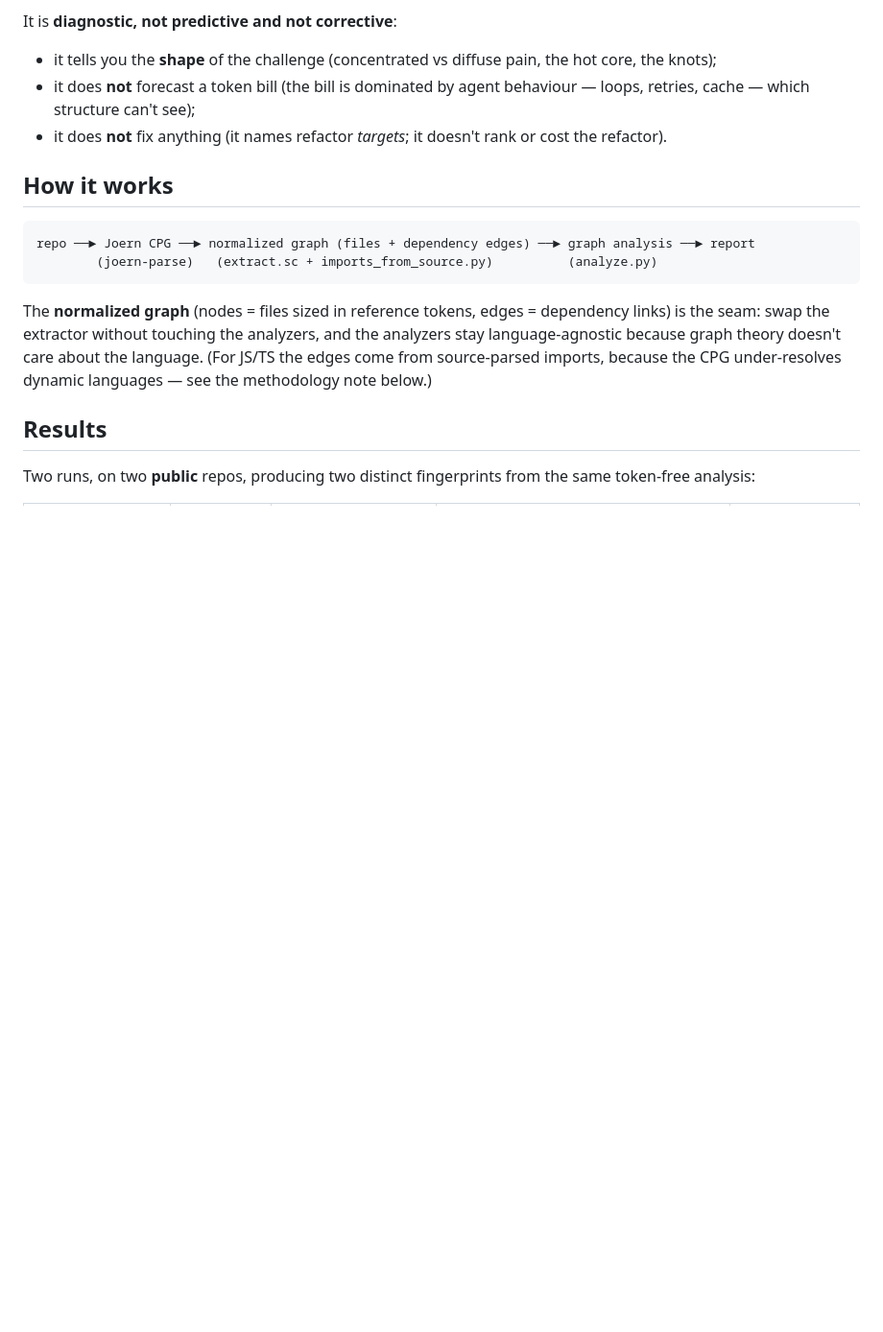
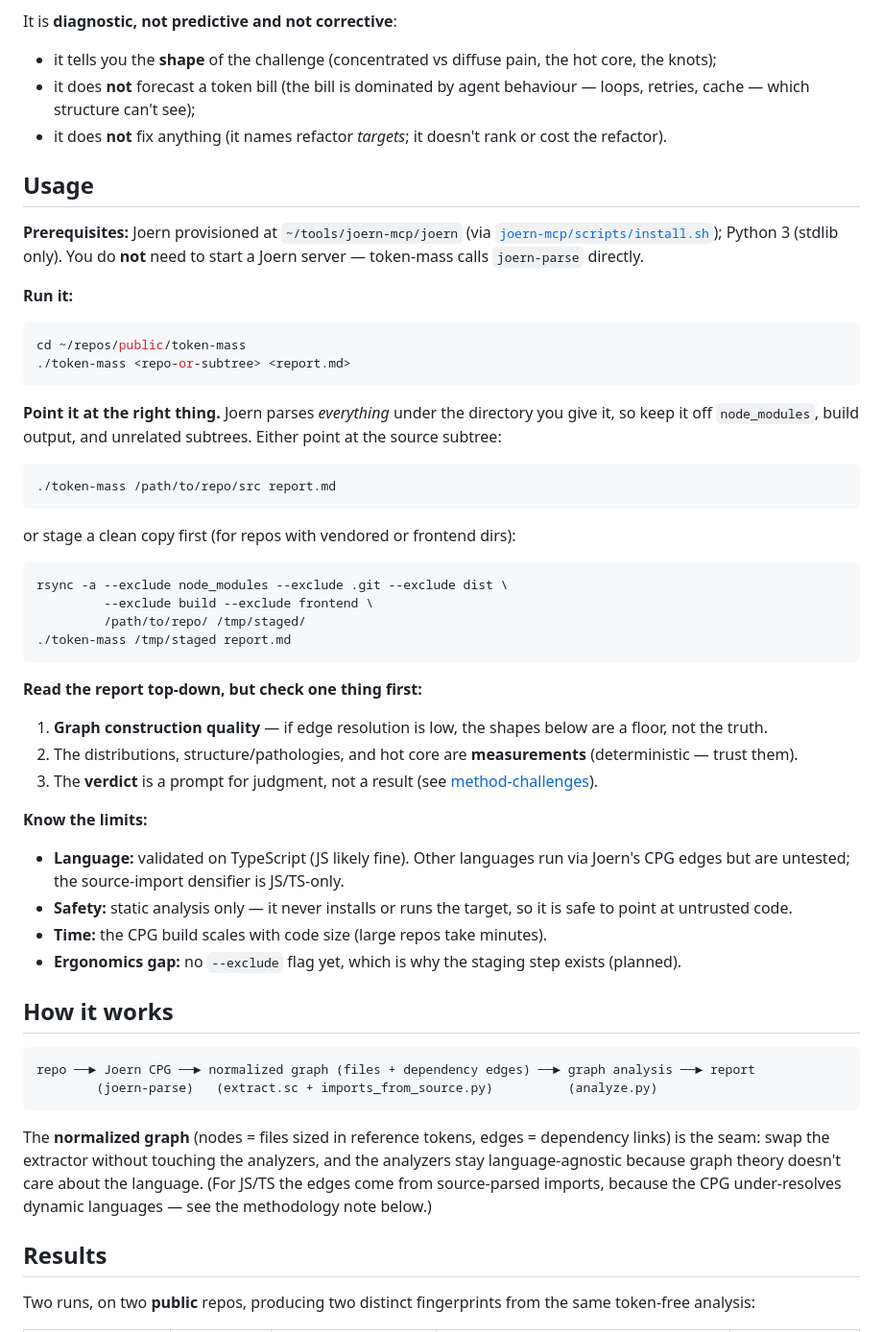
Before and after one commit to BlockSecCA/token-mass, a Markdown page: README.md, the part around the change. Shown at 96% size. GitHub-like rendering; blank space fills up the shorter version.

Commit message:
docs(readme): add Usage section (how to use on any repo)
Concrete how-to: prerequisites (no server needed), the basic call, pointing at a
source subtree or staging a clean copy to keep Joern off node_modules/vendor,
how to read the report (construction quality first, verdict as a prompt), and the
limits (TS-validated, static-only/safe on untrusted, build time, the missing
--exclude flag).

Co-Authored-By: Claude Opus 4.8 (1M context) <noreply@anthropic.com>

````diff
--- a/README.md
+++ b/README.md
@@ -35,6 +35,50 @@ It is **diagnostic, not predictive and not corrective**:
 - it tells you the **shape** of the challenge (concentrated vs diffuse pain, the hot core, the knots);
 - it does **not** forecast a token bill (the bill is dominated by agent behaviour — loops, retries, cache — which structure can't see);
 - it does **not** fix anything (it names refactor *targets*; it doesn't rank or cost the refactor).
+
+## Usage
+
+**Prerequisites:** Joern provisioned at `~/tools/joern-mcp/joern` (via
+[`joern-mcp/scripts/install.sh`](https://github.com/BlockSecCA/joern-mcp));
+Python 3 (stdlib only). You do **not** need to start a Joern server — token-mass
+calls `joern-parse` directly.
+
+**Run it:**
+
+```bash
+cd ~/repos/public/token-mass
+./token-mass <repo-or-subtree> <report.md>
+```
+
+**Point it at the right thing.** Joern parses *everything* under the directory you
+give it, so keep it off `node_modules`, build output, and unrelated subtrees.
+Either point at the source subtree:
+
+```bash
+./token-mass /path/to/repo/src report.md
+```
+
+or stage a clean copy first (for repos with vendored or frontend dirs):
+
+```bash
+rsync -a --exclude node_modules --exclude .git --exclude dist \
+         --exclude build --exclude frontend \
+         /path/to/repo/ /tmp/staged/
+./token-mass /tmp/staged report.md
+```
+
+**Read the report top-down, but check one thing first:**
+
+1. **Graph construction quality** — if edge resolution is low, the shapes below are a floor, not the truth.
+2. The distributions, structure/pathologies, and hot core are **measurements** (deterministic — trust them).
+3. The **verdict** is a prompt for judgment, not a result (see [method-challenges](docs/experiments/method-challenges.md)).
+
+**Know the limits:**
+
+- **Language:** validated on TypeScript (JS likely fine). Other languages run via Joern's CPG edges but are untested; the source-import densifier is JS/TS-only.
+- **Safety:** static analysis only — it never installs or runs the target, so it is safe to point at untrusted code.
+- **Time:** the CPG build scales with code size (large repos take minutes).
+- **Ergonomics gap:** no `--exclude` flag yet, which is why the staging step exists (planned).
 
 ## How it works
 
````
